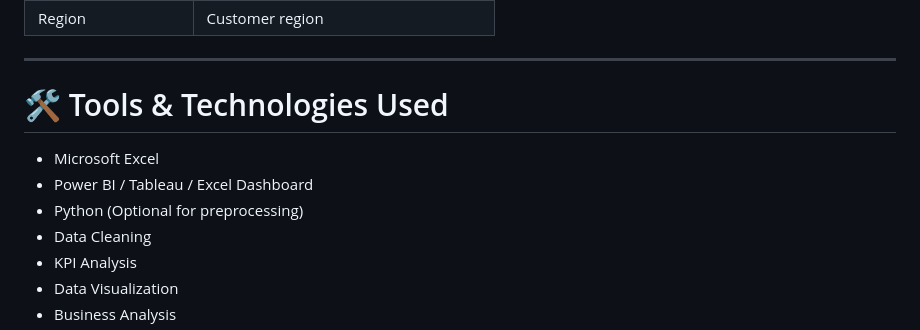
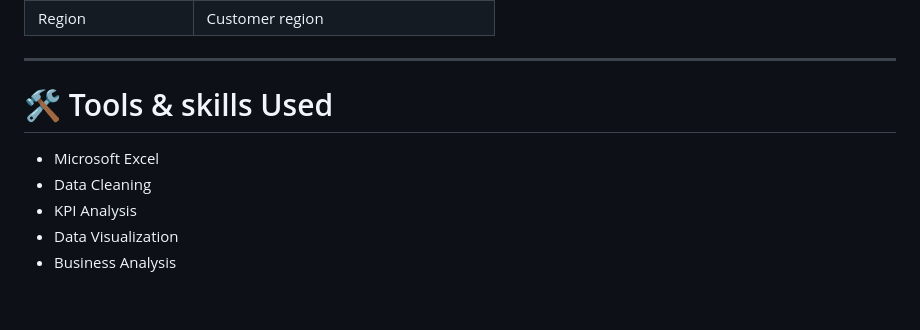
Before and after one commit to saitejajakkula/SAAS-Customer-Churn-Analysis, a Markdown page: README.md, the part around the change. GitHub-like rendering; blank space fills up the shorter version.

Commit message:
Update section title and tools list in README

```diff
--- a/README.md
+++ b/README.md
@@ -56,11 +56,9 @@ The dataset contains customer subscription and revenue information.
 
 ---
 
-# 🛠️ Tools & Technologies Used
+# 🛠️ Tools & skills Used
 
 * Microsoft Excel
-* Power BI / Tableau / Excel Dashboard
-* Python (Optional for preprocessing)
 * Data Cleaning
 * KPI Analysis
 * Data Visualization
```
